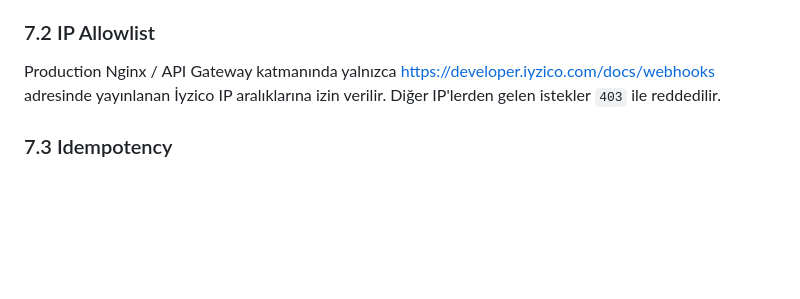
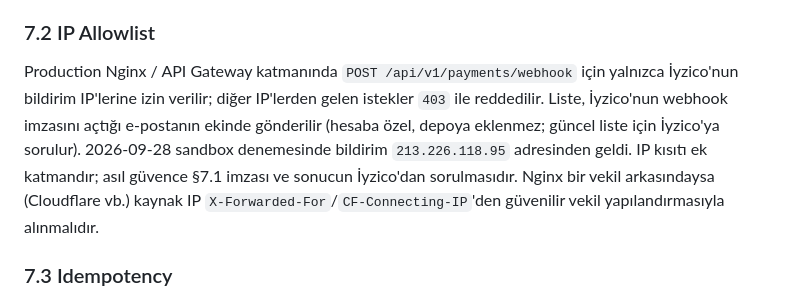
Before and after one commit to brkunld/Qwash, a Markdown page: docs/API.md, the part around the change. Rendered like a GitHub page; blank space fills up the shorter version.

```diff
--- a/docs/API.md
+++ b/docs/API.md
@@ -199,7 +199,7 @@ Uygulama: **Redis** üzerinde `sliding window` algoritması ile.
 İmza doğru olsa bile bildirimdeki `status` kullanılmaz: backend sonucu İyzico'dan sorar ve yanıtın kendi imzasını (`paymentStatus:paymentId:currency:basketId:conversationId:paidPrice:price:token`) doğrular. Böylece bakiye yalnız İyzico'nun imzalı yanıtıyla yüklenir. İyzico bildirimi 3 kez (15 dk arayla) dener; kaçan bildirimleri mutabakat worker'ı yakalar.
 
 ### 7.2 IP Allowlist
-Production Nginx / API Gateway katmanında yalnızca [https://developer.iyzico.com/docs/webhooks](https://developer.iyzico.com/docs/webhooks) adresinde yayınlanan İyzico IP aralıklarına izin verilir. Diğer IP'lerden gelen istekler `403` ile reddedilir.
+Production Nginx / API Gateway katmanında `POST /api/v1/payments/webhook` için yalnızca İyzico'nun bildirim IP'lerine izin verilir; diğer IP'lerden gelen istekler `403` ile reddedilir. Liste, İyzico'nun webhook imzasını açtığı e-postanın ekinde gönderilir (hesaba özel, depoya eklenmez; güncel liste için İyzico'ya sorulur). 2026-09-28 sandbox denemesinde bildirim `213.226.118.95` adresinden geldi. IP kısıtı ek katmandır; asıl güvence §7.1 imzası ve sonucun İyzico'dan sorulmasıdır. Nginx bir vekil arkasındaysa (Cloudflare vb.) kaynak IP `X-Forwarded-For`/`CF-Connecting-IP`'den güvenilir vekil yapılandırmasıyla alınmalıdır.
 
 ### 7.3 Idempotency
 Mükerrer bildirim, callback ve mutabakat aynı `CardTopUp` satırında koşullu durum geçişiyle (`PENDING/EXPIRED → SUCCEEDED`) tekilleştirilir; ledger anahtarı `card-topup:<id>` benzersizdir. Ayrı bir `InboxMessage` kaydı gerekmez.
```
Also changed, not shown: docs/DEVELOPMENT.md (+10 -3 lines).
